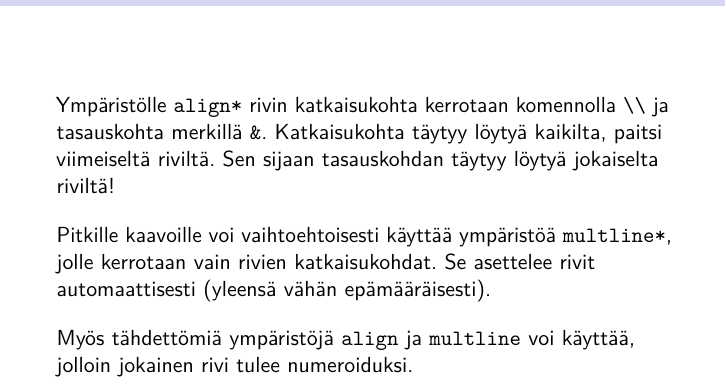
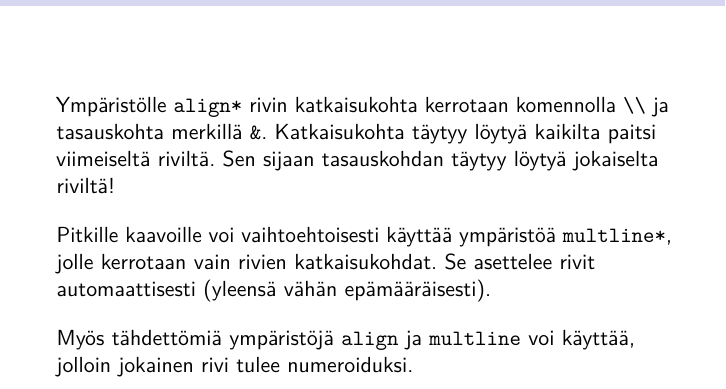
Before and after one commit to hruoho/latex-peruskurssi, a LaTeX thesis (slides.tex, which reads 2kerta.tex): part of page 40 of 62, cut so that both start at the same text. Compiled offline with pdfLaTeX.

Commit message:
tuohon ei kai tule pilkkua

```diff
--- a/2kerta.tex
+++ b/2kerta.tex
@@ -90,7 +90,7 @@ Yhtälön $2x+1=0$ ratkaisu on $x=-1/2$.<>
 
 \begin{fframe}
     \frametitle{Pitkät kaavat}
-    Ympäristölle \cns{align*} rivin katkaisukohta kerrotaan komennolla \lstinline-\\- ja tasauskohta merkillä \lstinline-&-. Katkaisukohta täytyy löytyä kaikilta, paitsi viimeiseltä riviltä. Sen sijaan tasauskohdan täytyy löytyä jokaiselta riviltä!
+    Ympäristölle \cns{align*} rivin katkaisukohta kerrotaan komennolla \lstinline-\\- ja tasauskohta merkillä \lstinline-&-. Katkaisukohta täytyy löytyä kaikilta paitsi viimeiseltä riviltä. Sen sijaan tasauskohdan täytyy löytyä jokaiselta riviltä!
     \vaihto
     Pitkille kaavoille voi vaihtoehtoisesti käyttää ympäristöä \cns{multline*}, jolle kerrotaan vain rivien katkaisukohdat. Se asettelee rivit automaattisesti (yleensä vähän epämääräisesti).
     \vaihto
```
